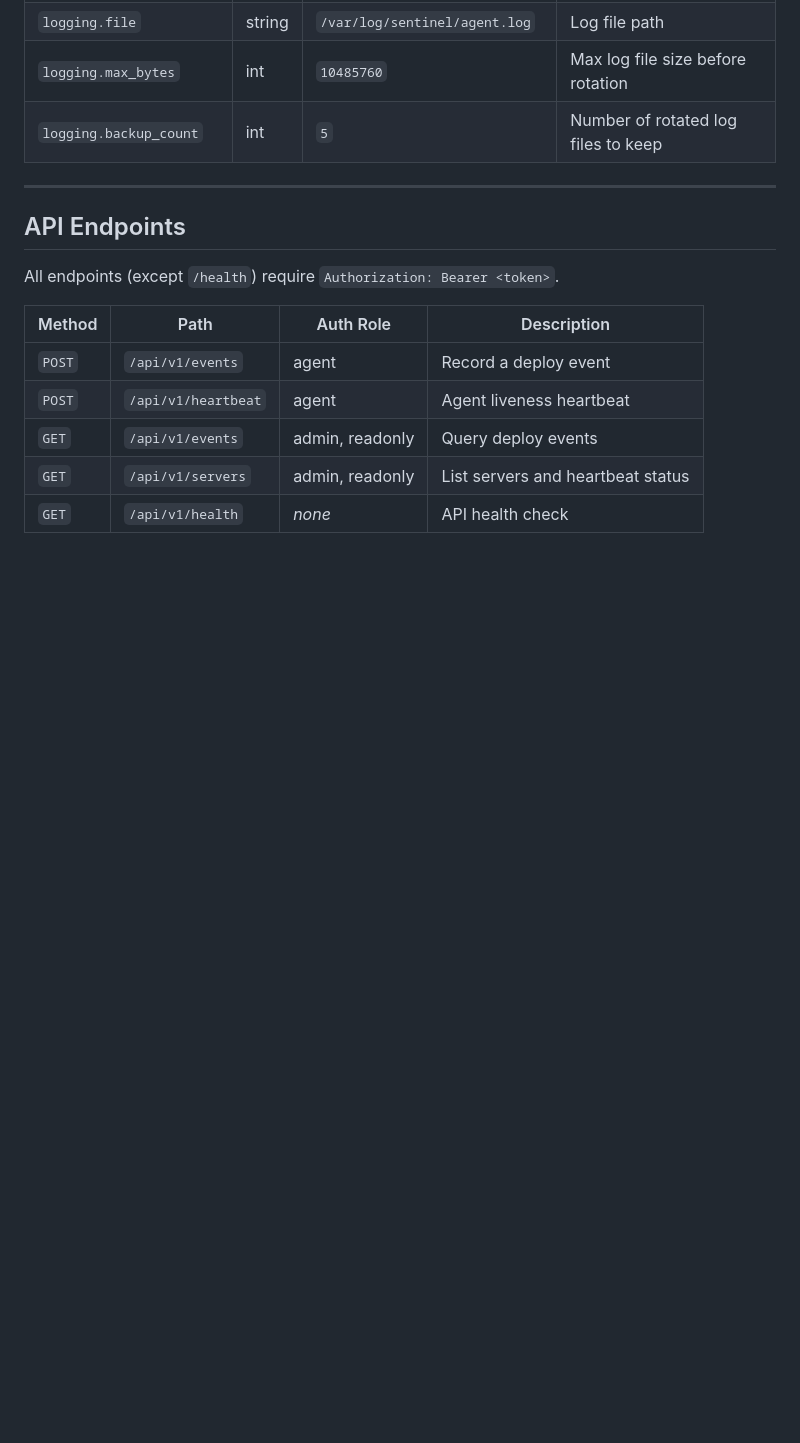
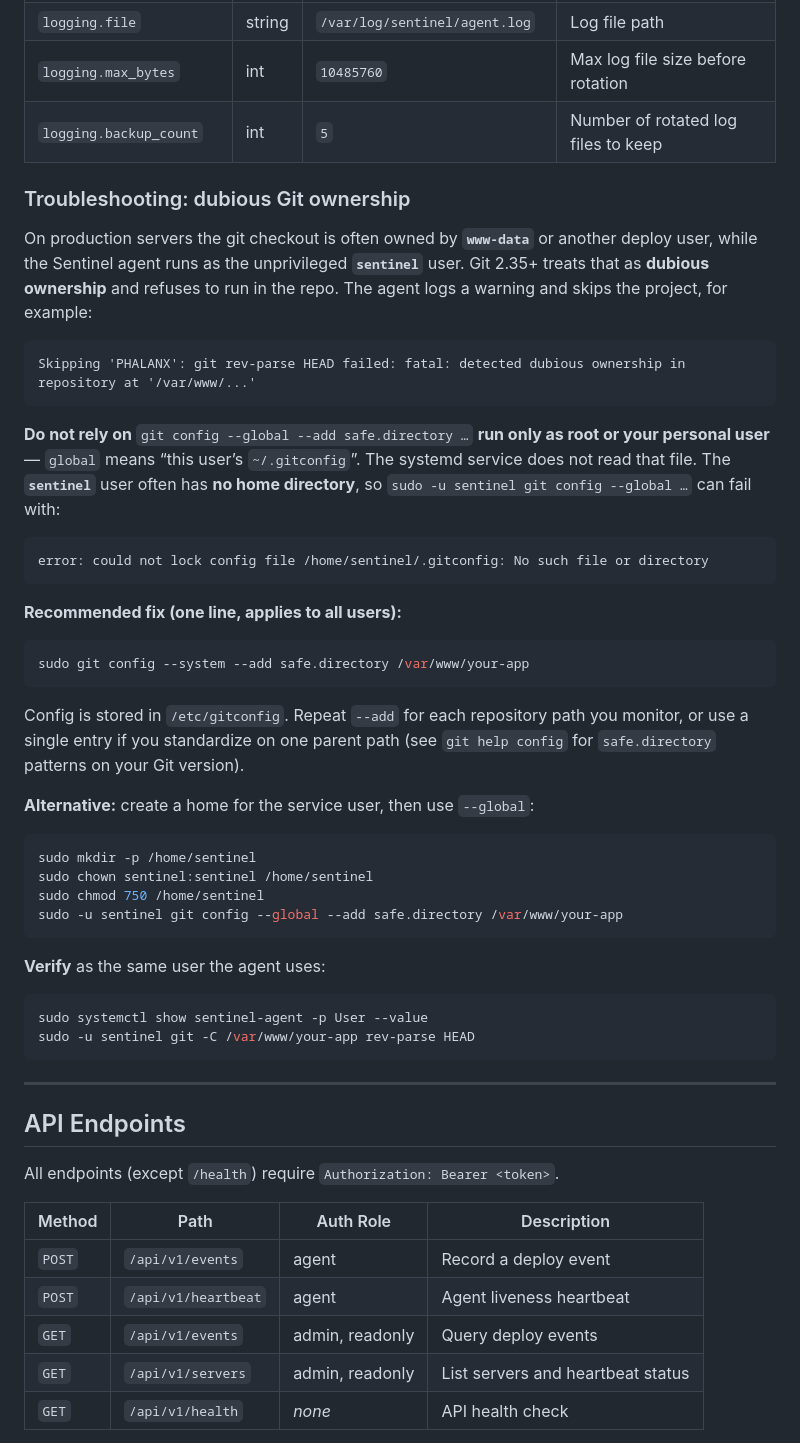
Before and after one commit to nrek/cxl-sentinel, a Markdown page: README.md, the part around one of its changes. Rendered like a GitHub page; blank space fills up the shorter version.

Commit message:
README.md formatting update
a nice table of contents and some extra bits about git permissions for system users, just in case people overlook it.

````diff
--- a/README.md
+++ b/README.md
@@ -204,6 +222,44 @@ logging:
 | `logging.file` | string | `/var/log/sentinel/agent.log` | Log file path |
 | `logging.max_bytes` | int | `10485760` | Max log file size before rotation |
 | `logging.backup_count` | int | `5` | Number of rotated log files to keep |
+
+### Troubleshooting: dubious Git ownership
+
+On production servers the git checkout is often owned by **`www-data`** or another deploy user, while the Sentinel agent runs as the unprivileged **`sentinel`** user. Git 2.35+ treats that as **dubious ownership** and refuses to run in the repo. The agent logs a warning and skips the project, for example:
+
+```text
+Skipping 'PHALANX': git rev-parse HEAD failed: fatal: detected dubious ownership in repository at '/var/www/...'
+```
+
+**Do not rely on** `git config --global --add safe.directory …` **run only as root or your personal user** — `global` means “this user’s `~/.gitconfig`”. The systemd service does not read that file. The **`sentinel`** user often has **no home directory**, so `sudo -u sentinel git config --global …` can fail with:
+
+```text
+error: could not lock config file /home/sentinel/.gitconfig: No such file or directory
+```
+
+**Recommended fix (one line, applies to all users):**
+
+```bash
+sudo git config --system --add safe.directory /var/www/your-app
+```
+
+Config is stored in `/etc/gitconfig`. Repeat `--add` for each repository path you monitor, or use a single entry if you standardize on one parent path (see `git help config` for `safe.directory` patterns on your Git version).
+
+**Alternative:** create a home for the service user, then use `--global`:
+
+```bash
+sudo mkdir -p /home/sentinel
+sudo chown sentinel:sentinel /home/sentinel
+sudo chmod 750 /home/sentinel
+sudo -u sentinel git config --global --add safe.directory /var/www/your-app
+```
+
+**Verify** as the same user the agent uses:
+
+```bash
+sudo systemctl show sentinel-agent -p User --value
+sudo -u sentinel git -C /var/www/your-app rev-parse HEAD
+```
 
 ---
 
````
Also changed, not shown: other parts of README.md (+18 -0 lines).
